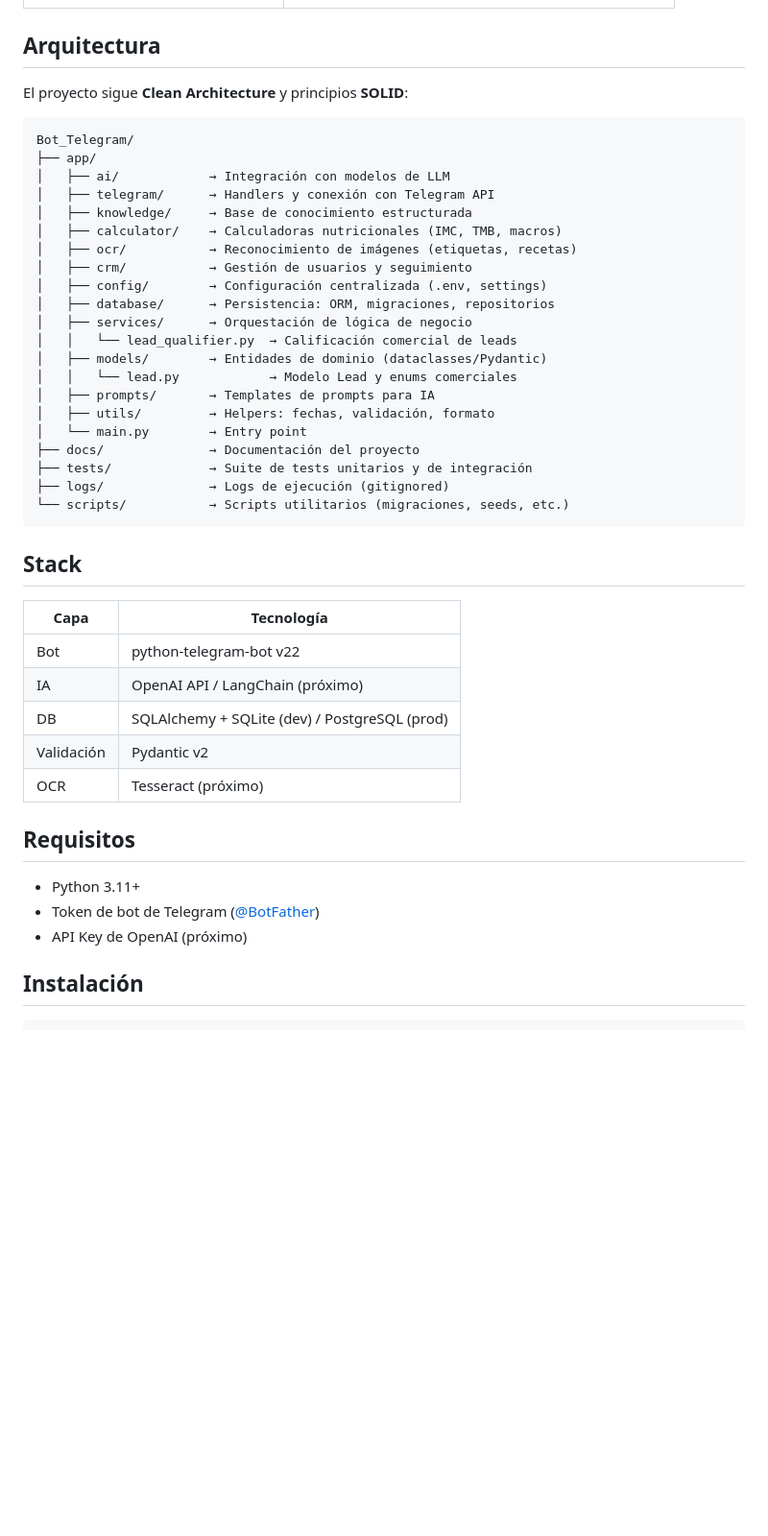
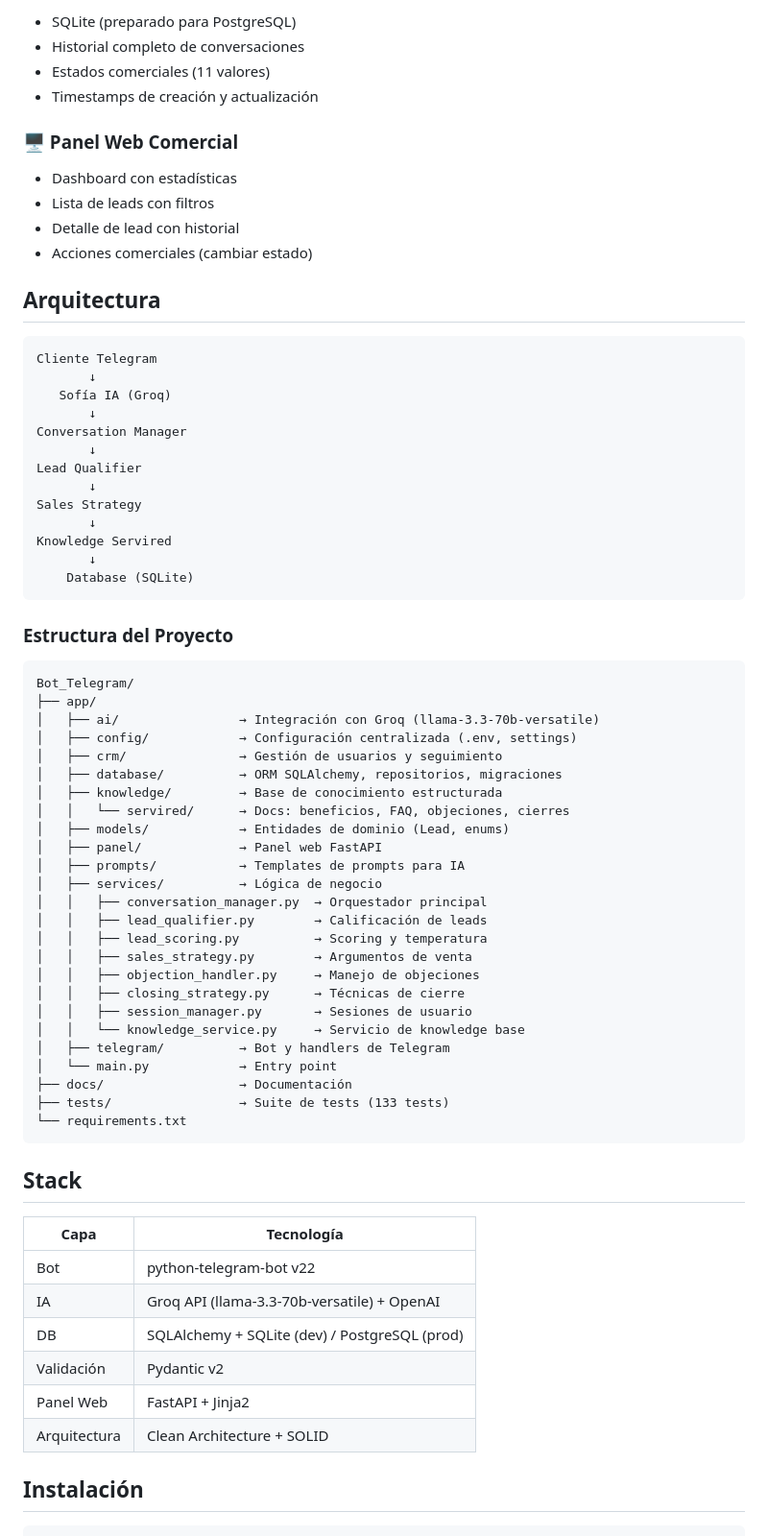
Before and after one commit to Carlosdiaz83/Bot_Telegram, a Markdown page: README.md, the part around one of its changes. Shown at 96% size. Rendered like a GitHub page; blank space fills up the shorter version.

````diff
--- a/README.md
+++ b/README.md
@@ -64,30 +68,61 @@ Cliente dice intención → Detectar interés → Preguntar nombre
+- SQLite (preparado para PostgreSQL)
+- Historial completo de conversaciones
+- Estados comerciales (11 valores)
+- Timestamps de creación y actualización
+
+### 🖥️ Panel Web Comercial
+
+- Dashboard con estadísticas
+- Lista de leads con filtros
+- Detalle de lead con historial
+- Acciones comerciales (cambiar estado)
 
 ## Arquitectura
 
-El proyecto sigue **Clean Architecture** y principios **SOLID**:
+```
+Cliente Telegram
+       ↓
+   Sofía IA (Groq)
+       ↓
+Conversation Manager
+       ↓
+Lead Qualifier
+       ↓
+Sales Strategy
+       ↓
+Knowledge Servired
+       ↓
+    Database (SQLite)
+```
+
+### Estructura del Proyecto
 
 ```
 Bot_Telegram/
 ├── app/
-│   ├── ai/            → Integración con modelos de LLM
-│   ├── telegram/      → Handlers y conexión con Telegram API
-│   ├── knowledge/     → Base de conocimiento estructurada
-│   ├── calculator/    → Calculadoras nutricionales (IMC, TMB, macros)
-│   ├── ocr/           → Reconocimiento de imágenes (etiquetas, recetas)
-│   ├── crm/           → Gestión de usuarios y seguimiento
-│   ├── config/        → Configuración centralizada (.env, settings)
-│   ├── database/      → Persistencia: ORM, migraciones, repositorios
-│   ├── services/      → Orquestación de lógica de negocio
-│   │   └── lead_qualifier.py  → Calificación comercial de leads
-│   ├── models/        → Entidades de dominio (dataclasses/Pydantic)
-│   │   └── lead.py            → Modelo Lead y enums comerciales
-│   ├── prompts/       → Templates de prompts para IA
-│   ├── utils/         → Helpers: fechas, validación, formato
-│   └── main.py        → Entry point
-├── docs/              → Documentación del proyecto
-├── tests/             → Suite de tests unitarios y de integración
-├── logs/              → Logs de ejecución (gitignored)
-└── scripts/           → Scripts utilitarios (migraciones, seeds, etc.)
+│   ├── ai/                → Integración con Groq (llama-3.3-70b-versatile)
+│   ├── config/            → Configuración centralizada (.env, settings)
+│   ├── crm/               → Gestión de usuarios y seguimiento
+│   ├── database/          → ORM SQLAlchemy, repositorios, migraciones
+│   ├── knowledge/         → Base de conocimiento estructurada
+│   │   └── servired/      → Docs: beneficios, FAQ, objeciones, cierres
+│   ├── models/            → Entidades de dominio (Lead, enums)
+│   ├── panel/             → Panel web FastAPI
+│   ├── prompts/           → Templates de prompts para IA
+│   ├── services/          → Lógica de negocio
+│   │   ├── conversation_manager.py  → Orquestador principal
+│   │   ├── lead_qualifier.py        → Calificación de leads
+│   │   ├── lead_scoring.py          → Scoring y temperatura
+│   │   ├── sales_strategy.py        → Argumentos de venta
+│   │   ├── objection_handler.py     → Manejo de objeciones
+│   │   ├── closing_strategy.py      → Técnicas de cierre
+│   │   ├── session_manager.py       → Sesiones de usuario
+│   │   └── knowledge_service.py     → Servicio de knowledge base
+│   ├── telegram/          → Bot y handlers de Telegram
+│   └── main.py            → Entry point
+├── docs/                  → Documentación
+├── tests/                 → Suite de tests (133 tests)
+└── requirements.txt
 ```
 
 ## Stack
@@ -95,16 +130,11 @@ Bot_Telegram/
 | Capa | Tecnología |
 |------|-----------|
 | Bot | python-telegram-bot v22 |
-| IA | OpenAI API / LangChain (próximo) |
+| IA | Groq API (llama-3.3-70b-versatile) + OpenAI |
 | DB | SQLAlchemy + SQLite (dev) / PostgreSQL (prod) |
 | Validación | Pydantic v2 |
-| OCR | Tesseract (próximo) |
-
-## Requisitos
-
-- Python 3.11+
-- Token de bot de Telegram ([@BotFather](https://t.me/BotFather))
-- API Key de OpenAI (próximo)
+| Panel Web | FastAPI + Jinja2 |
+| Arquitectura | Clean Architecture + SOLID |
 
 ## Instalación
 
````
Also changed, not shown: other parts of README.md (+87 -45 lines).
